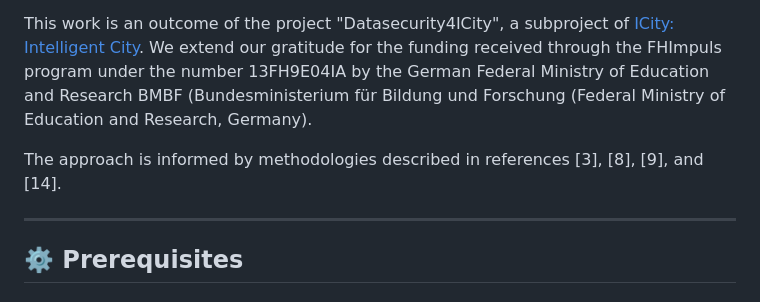
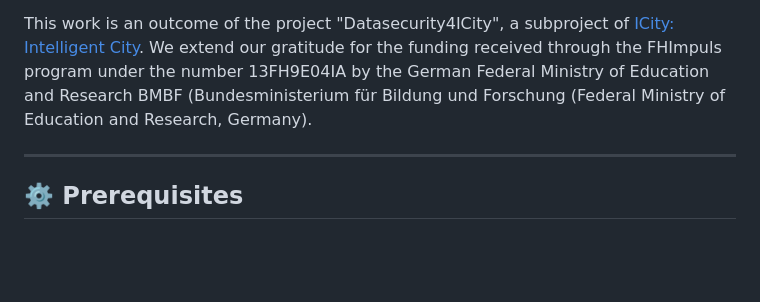
Before and after one commit to priyaghayal/AQIMonitor, a Markdown page: README.md, the part around the change. Drawn GitHub-style; blank space fills up the shorter version.

```diff
--- a/README.md
+++ b/README.md
@@ -9,8 +9,6 @@ The data is sourced from:
 
 This work is an outcome of the project "Datasecurity4ICity", a subproject of [ICity: Intelligent City](https://www.hft-stuttgart.com/research/projects/i-city ). We extend our gratitude for the funding received through the FHImpuls program under the number 13FH9E04IA by the German
 Federal Ministry of Education and Research BMBF (Bundesministerium für Bildung und Forschung (Federal Ministry of Education and Research, Germany).
-
-The approach is informed by methodologies described in references [3], [8], [9], and [14].
 
 ---
 
```
